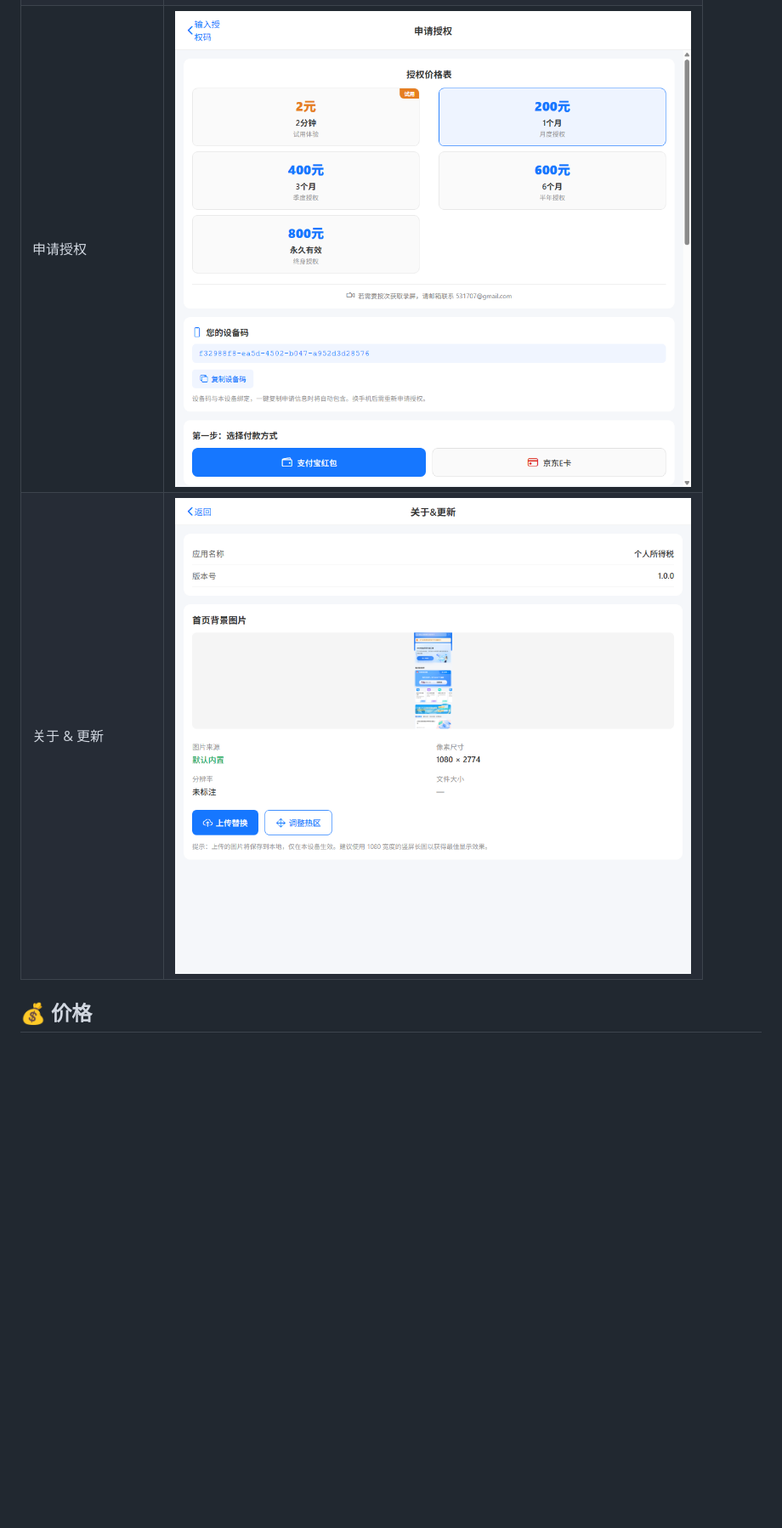
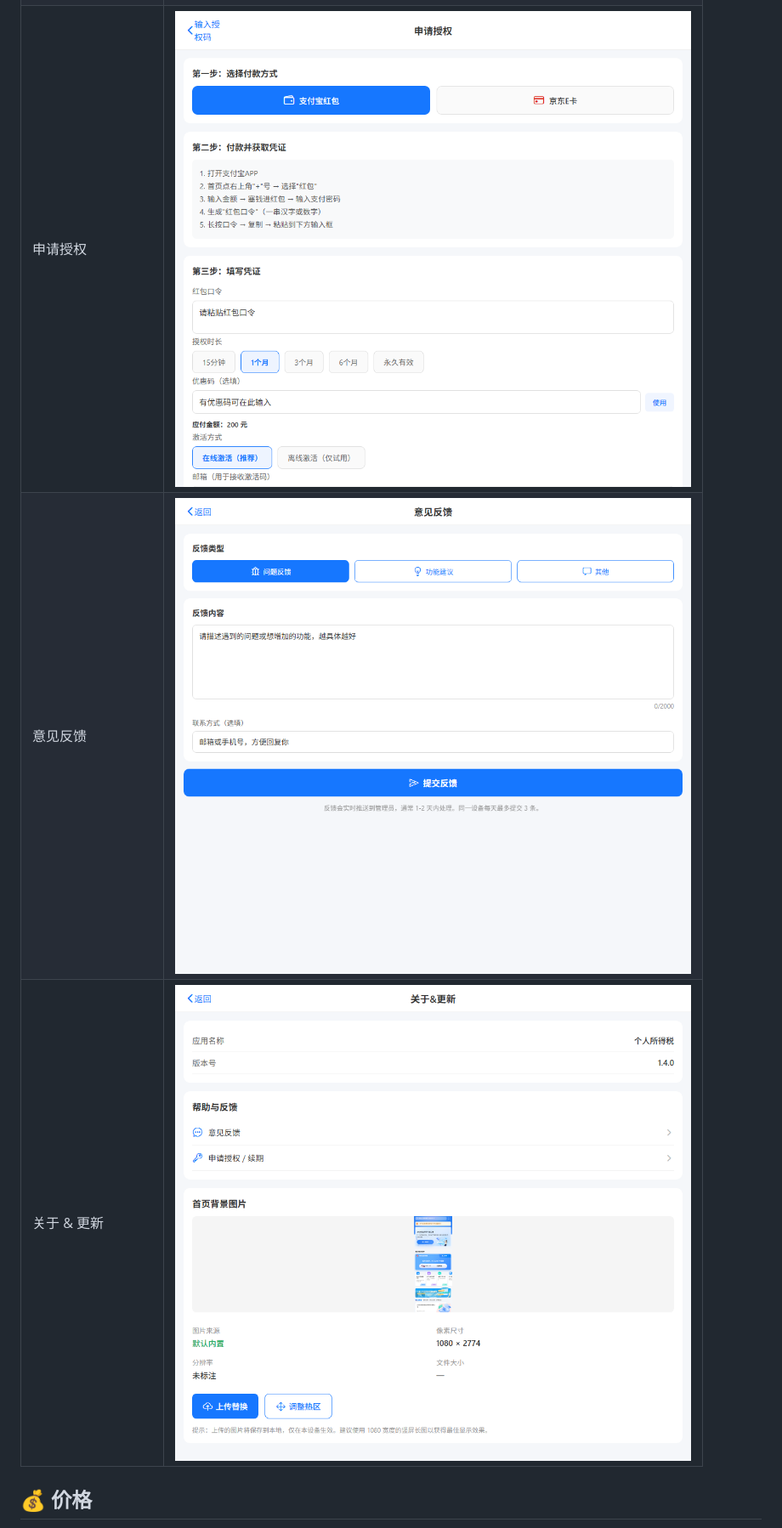
Before and after one commit to geshuiapp/geshui2026, a Markdown page: README.md, the part around the change. Shown at 85% size. GitHub-like rendering; pictures changed too: screens/09_license_apply.png, screens/10_about.png, screens/11_feedback.png (added); blank space fills up the shorter version.

```diff
--- a/README.md
+++ b/README.md
@@ -59,6 +59,7 @@
 | 收入纳税明细 · 筛选 | ![筛选](screens/05_income_tax.png) |
 | 收入纳税明细 · 结果 | ![结果](screens/06_income_tax_results.png) |
 | 申请授权 | ![申请授权](screens/09_license_apply.png) |
+| 意见反馈 | ![意见反馈](screens/11_feedback.png) |
 | 关于 & 更新 | ![关于](screens/10_about.png) |
 
 ## 💰 价格
```
Also changed, not shown: 1 other file.
